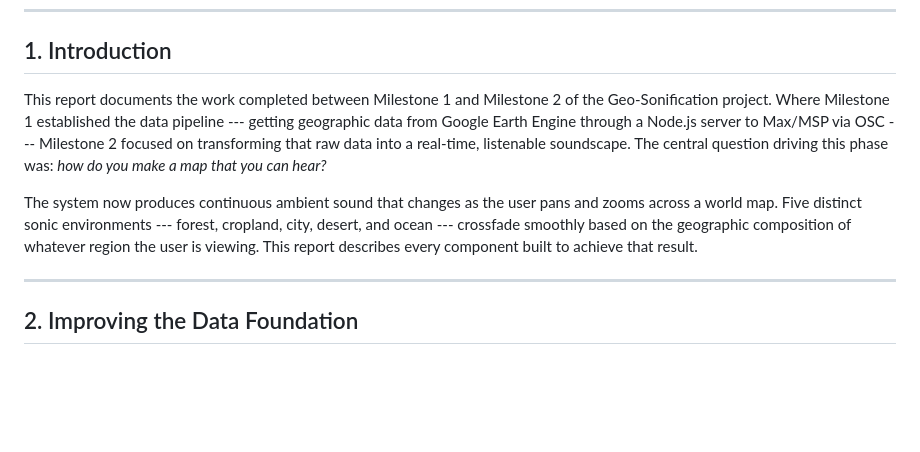
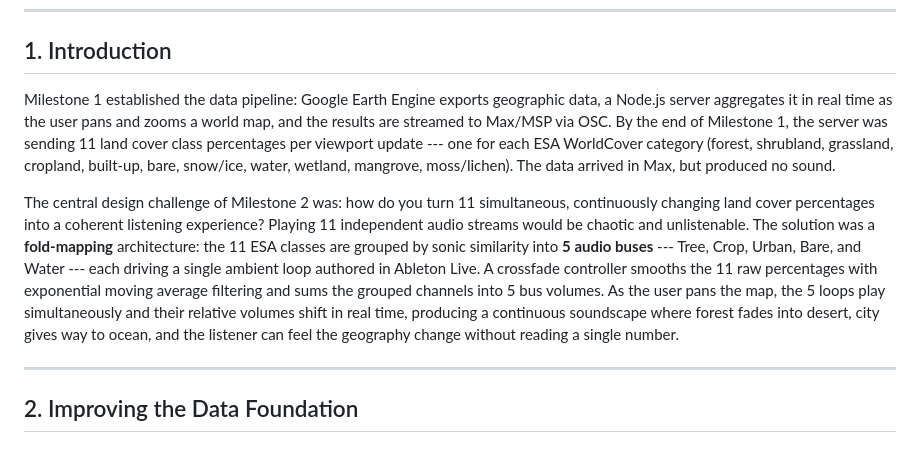
Before and after one commit to halicwang/geo-sonification, a Markdown page: docs/2026-02-20-milestone-2-proposal-simplified.md, the part around the change. Drawn GitHub-style; blank space fills up the shorter version.

Commit message:
Rewrite simplified proposal intro — highlight 11-to-5 fold-mapping design
Co-Authored-By: Claude Opus 4.6 <noreply@anthropic.com>

```diff
--- a/docs/2026-02-20-milestone-2-proposal-simplified.md
+++ b/docs/2026-02-20-milestone-2-proposal-simplified.md
@@ -8,9 +8,9 @@
 
 ## 1. Introduction
 
-This report documents the work completed between Milestone 1 and Milestone 2 of the Geo-Sonification project. Where Milestone 1 established the data pipeline --- getting geographic data from Google Earth Engine through a Node.js server to Max/MSP via OSC --- Milestone 2 focused on transforming that raw data into a real-time, listenable soundscape. The central question driving this phase was: *how do you make a map that you can hear?*
+Milestone 1 established the data pipeline: Google Earth Engine exports geographic data, a Node.js server aggregates it in real time as the user pans and zooms a world map, and the results are streamed to Max/MSP via OSC. By the end of Milestone 1, the server was sending 11 land cover class percentages per viewport update --- one for each ESA WorldCover category (forest, shrubland, grassland, cropland, built-up, bare, snow/ice, water, wetland, mangrove, moss/lichen). The data arrived in Max, but produced no sound.
 
-The system now produces continuous ambient sound that changes as the user pans and zooms across a world map. Five distinct sonic environments --- forest, cropland, city, desert, and ocean --- crossfade smoothly based on the geographic composition of whatever region the user is viewing. This report describes every component built to achieve that result.
+The central design challenge of Milestone 2 was: how do you turn 11 simultaneous, continuously changing land cover percentages into a coherent listening experience? Playing 11 independent audio streams would be chaotic and unlistenable. The solution was a **fold-mapping** architecture: the 11 ESA classes are grouped by sonic similarity into **5 audio buses** --- Tree, Crop, Urban, Bare, and Water --- each driving a single ambient loop authored in Ableton Live. A crossfade controller smooths the 11 raw percentages with exponential moving average filtering and sums the grouped channels into 5 bus volumes. As the user pans the map, the 5 loops play simultaneously and their relative volumes shift in real time, producing a continuous soundscape where forest fades into desert, city gives way to ocean, and the listener can feel the geography change without reading a single number.
 
 ---
 
```
